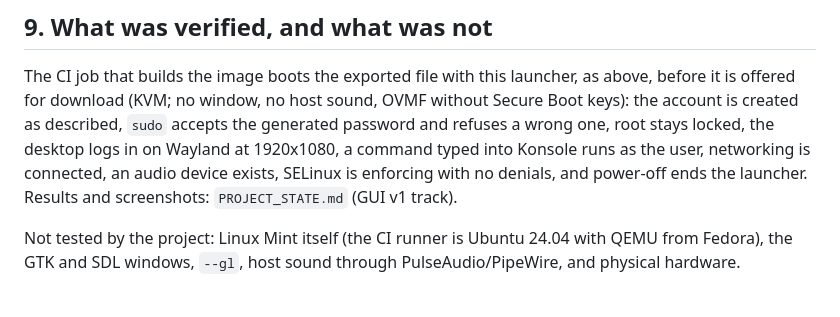
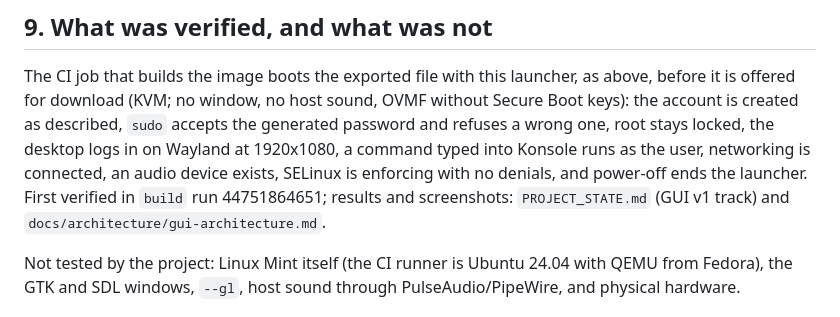
Before and after one commit to ben10-games/AEGIS-OS, a Markdown page: LOCAL_GUI_VM_GUIDE.md, the part around the change. Drawn GitHub-style.

```diff
--- a/LOCAL_GUI_VM_GUIDE.md
+++ b/LOCAL_GUI_VM_GUIDE.md
@@ -173,8 +173,9 @@ before it is offered for download (KVM; no window, no host sound, OVMF without S
 keys): the account is created as described, `sudo` accepts the generated password and
 refuses a wrong one, root stays locked, the desktop logs in on Wayland at 1920x1080, a
 command typed into Konsole runs as the user, networking is connected, an audio device
-exists, SELinux is enforcing with no denials, and power-off ends the launcher. Results and
-screenshots: `PROJECT_STATE.md` (GUI v1 track).
+exists, SELinux is enforcing with no denials, and power-off ends the launcher. First
+verified in `build` run 44751864651; results and screenshots: `PROJECT_STATE.md` (GUI v1
+track) and `docs/architecture/gui-architecture.md`.
 
 Not tested by the project: Linux Mint itself (the CI runner is Ubuntu 24.04 with QEMU
 from Fedora), the GTK and SDL windows, `--gl`, host sound through PulseAudio/PipeWire, and
```
Also changed, not shown: PROJECT_STATE.md (+20 -1 lines), docs/architecture/gui-architecture.md (+20 -0 lines), docs/architecture/gui-screenshots/gui-v1-dolphin.png (added), docs/architecture/gui-screenshots/gui-v1-konsole.png (added), docs/architecture/gui-screenshots/gui-v1-local-desktop.png (added), docs/architecture/gui-screenshots/gui-v1-local-konsole.png (added), docs/architecture/gui-screenshots/gui-v1-security-dashboard.png (added), docs/architecture/gui-screenshots/gui-v1-systemsettings.png (added), 1 other file.
